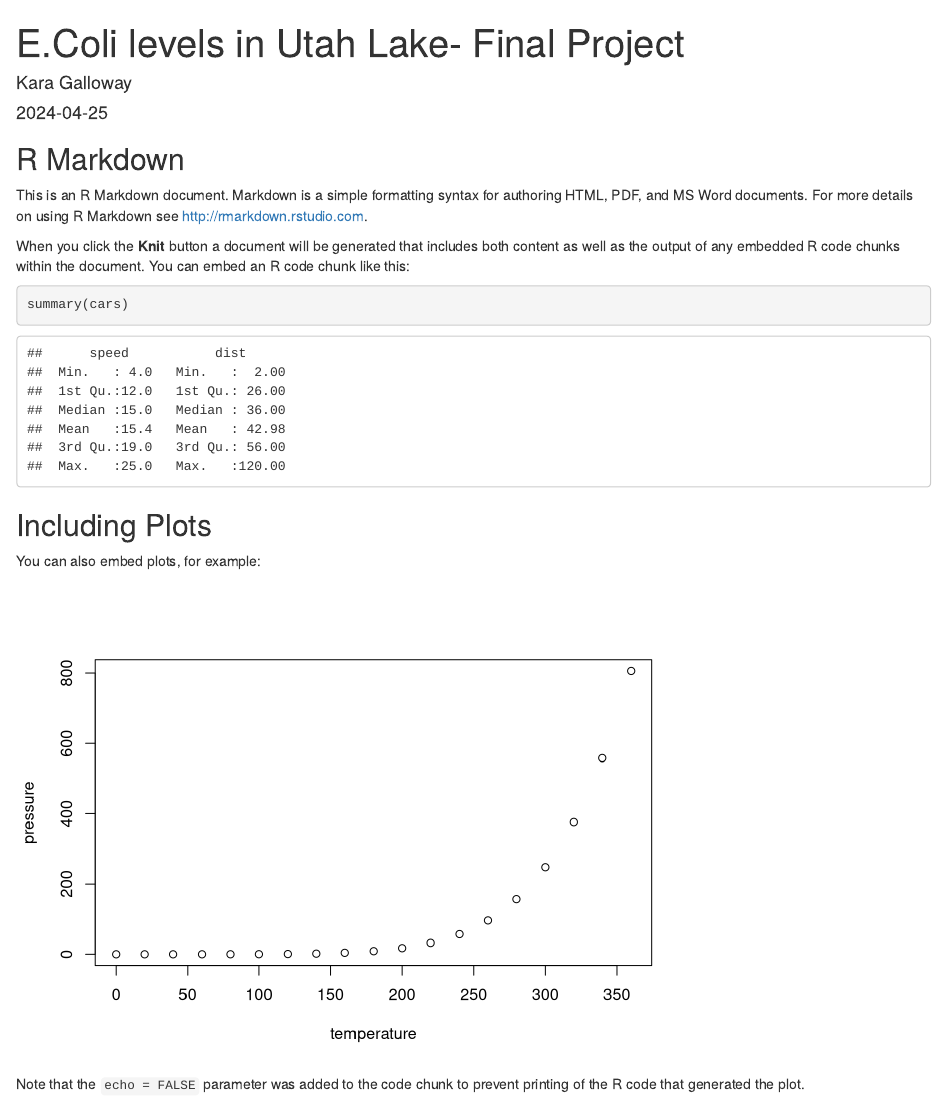
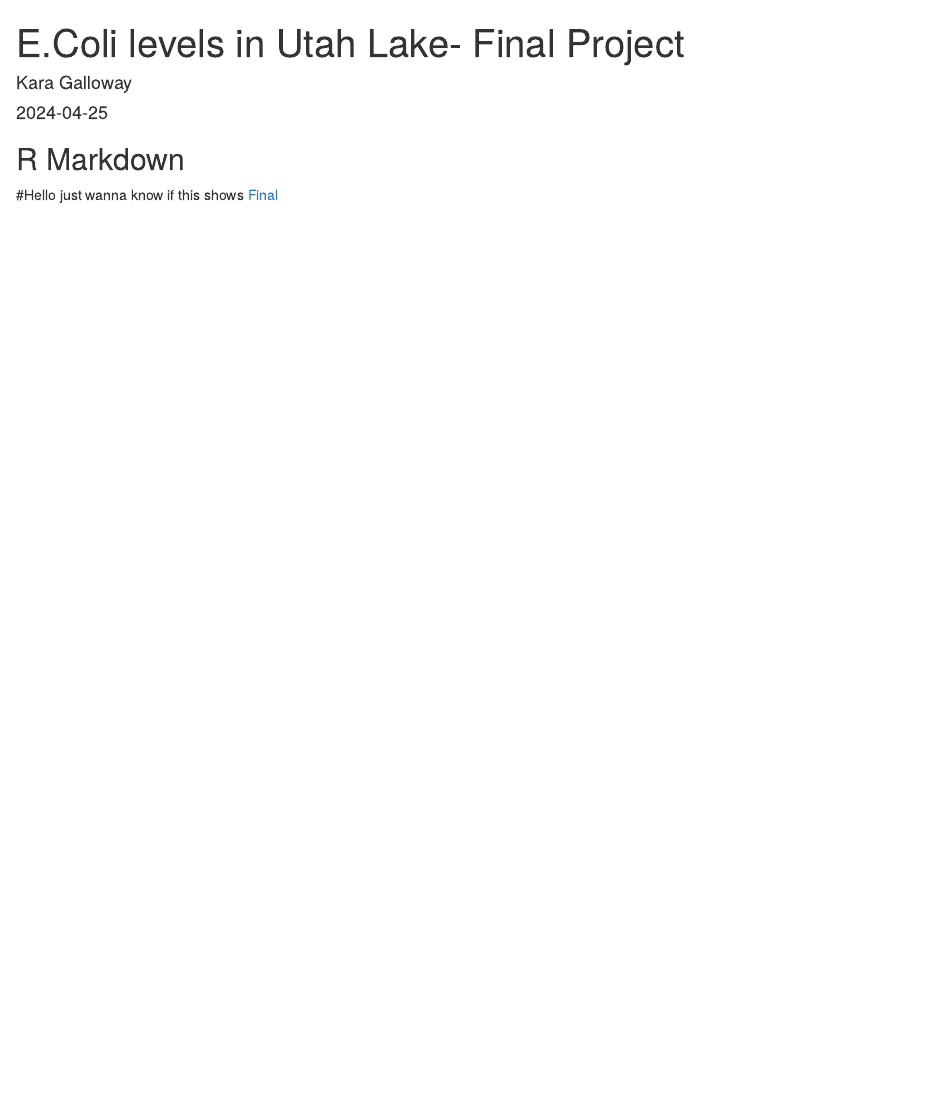
Before and after one commit to KaraGalloway/KaraGalloway.github.io, an R Markdown document (Final markdown.Rmd): the page in a window 1100 px wide, from its top. Rendered offline with R 4.5, knitr and Pandoc, with nearby package versions.

Commit message:
Add files via upload

````diff
--- a/Final markdown.Rmd
+++ b/Final markdown.Rmd
@@ -11,20 +11,5 @@ knitr::opts_chunk$set(echo = TRUE)
 
 ## R Markdown
 
-This is an R Markdown document. Markdown is a simple formatting syntax for authoring HTML, PDF, and MS Word documents. For more details on using R Markdown see <http://rmarkdown.rstudio.com>.
-
-When you click the **Knit** button a document will be generated that includes both content as well as the output of any embedded R code chunks within the document. You can embed an R code chunk like this:
-
-```{r cars}
-summary(cars)
-```
-
-## Including Plots
-
-You can also embed plots, for example:
-
-```{r pressure, echo=FALSE}
-plot(pressure)
-```
-
-Note that the `echo = FALSE` parameter was added to the code chunk to prevent printing of the R code that generated the plot.
+#Hello just wanna know if this shows
+[Final](https://karagalloway.github.io/)
````
